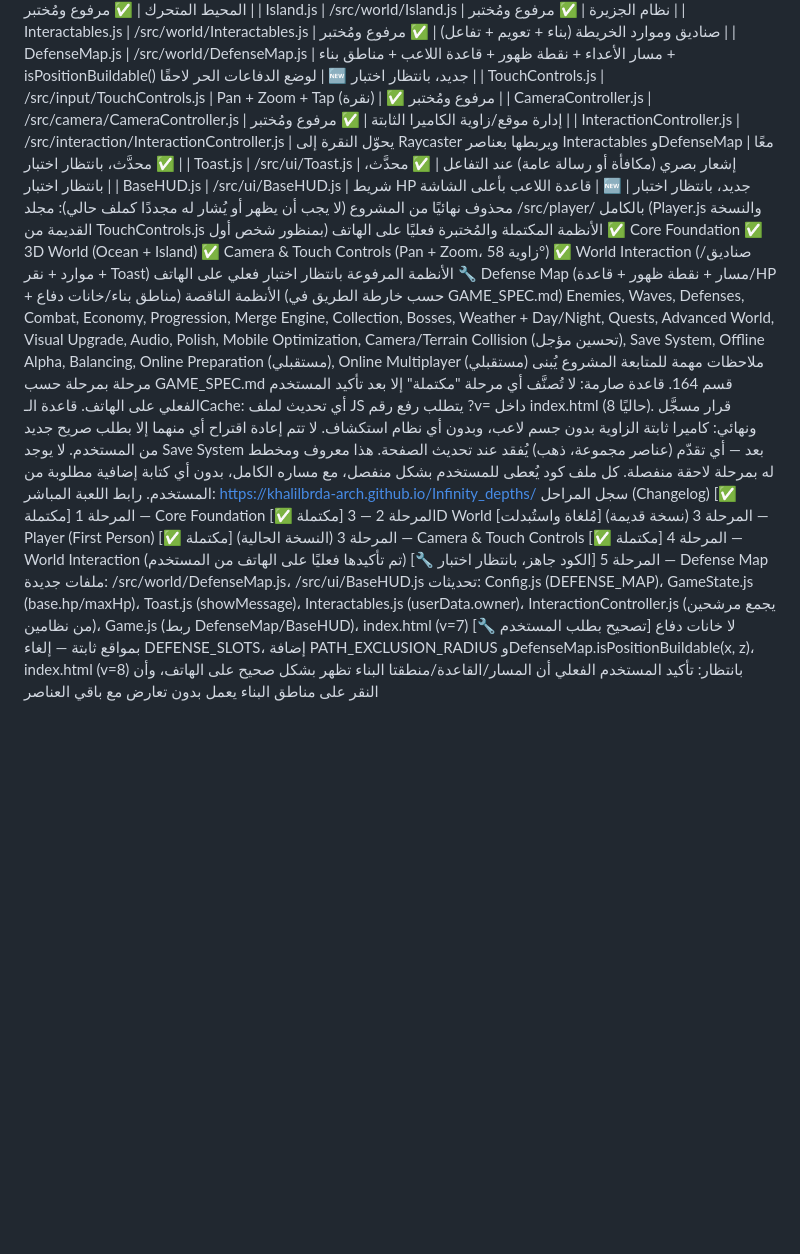
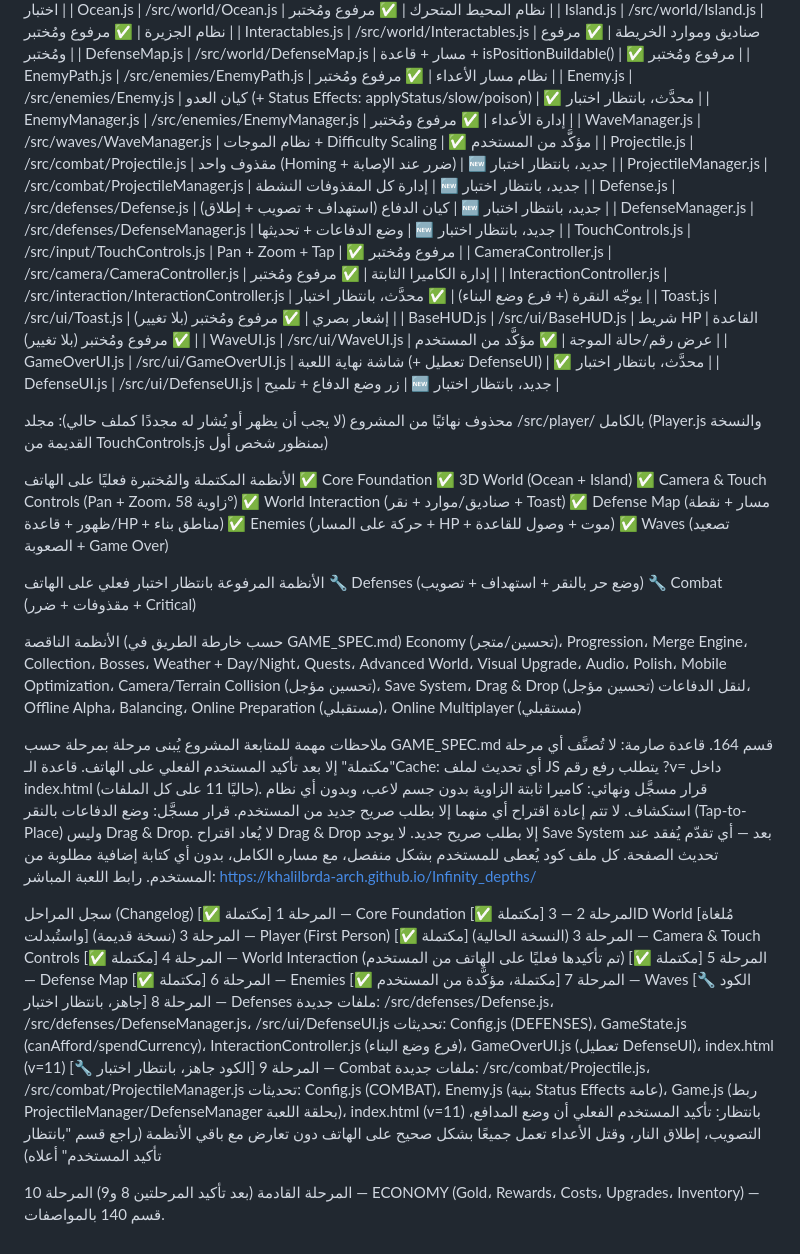
Before and after one commit to khalilbrda-arch/Infinity_depths, a Markdown page: PROJECT_STATE.md, the part around one of its changes. Rendered like a GitHub page; blank space fills up the shorter version.

Commit message:
Revise PROJECT_STATE.md with latest project updates
Updated project state with recent decisions, completed phases, and new files related to defenses and combat.

```diff
--- a/PROJECT_STATE.md
+++ b/PROJECT_STATE.md
@@ -48,39 +62,69 @@ PROJECT STATE — Infinite Depths
 | Ocean.js | /src/world/Ocean.js | نظام المحيط المتحرك | ✅ مرفوع ومُختبر |
 | Island.js | /src/world/Island.js | نظام الجزيرة | ✅ مرفوع ومُختبر |
-| Interactables.js | /src/world/Interactables.js | صناديق وموارد الخريطة (بناء + تعويم + تفاعل) | ✅ مرفوع ومُختبر |
-| DefenseMap.js | /src/world/DefenseMap.js | مسار الأعداء + نقطة ظهور + قاعدة اللاعب + مناطق بناء + isPositionBuildable() لوضع الدفاعات الحر لاحقًا | 🆕 جديد، بانتظار اختبار |
-| TouchControls.js | /src/input/TouchControls.js | Pan + Zoom + Tap (نقرة) | ✅ مرفوع ومُختبر |
-| CameraController.js | /src/camera/CameraController.js | إدارة موقع/زاوية الكاميرا الثابتة | ✅ مرفوع ومُختبر |
-| InteractionController.js | /src/interaction/InteractionController.js | يحوّل النقرة إلى Raycaster ويربطها بعناصر Interactables وDefenseMap معًا | ✅ محدَّث، بانتظار اختبار |
-| Toast.js | /src/ui/Toast.js | إشعار بصري (مكافأة أو رسالة عامة) عند التفاعل | ✅ محدَّث، بانتظار اختبار |
-| BaseHUD.js | /src/ui/BaseHUD.js | شريط HP قاعدة اللاعب بأعلى الشاشة | 🆕 جديد، بانتظار اختبار |
+| Interactables.js | /src/world/Interactables.js | صناديق وموارد الخريطة | ✅ مرفوع ومُختبر |
+| DefenseMap.js | /src/world/DefenseMap.js | مسار + قاعدة + isPositionBuildable() | ✅ مرفوع ومُختبر |
+| EnemyPath.js | /src/enemies/EnemyPath.js | نظام مسار الأعداء | ✅ مرفوع ومُختبر |
+| Enemy.js | /src/enemies/Enemy.js | كيان العدو (+ Status Effects: applyStatus/slow/poison) | ✅ محدَّث، بانتظار اختبار |
+| EnemyManager.js | /src/enemies/EnemyManager.js | إدارة الأعداء | ✅ مرفوع ومُختبر |
+| WaveManager.js | /src/waves/WaveManager.js | نظام الموجات + Difficulty Scaling | ✅ مؤكَّد من المستخدم |
+| Projectile.js | /src/combat/Projectile.js | مقذوف واحد (Homing + ضرر عند الإصابة) | 🆕 جديد، بانتظار اختبار |
+| ProjectileManager.js | /src/combat/ProjectileManager.js | إدارة كل المقذوفات النشطة | 🆕 جديد، بانتظار اختبار |
+| Defense.js | /src/defenses/Defense.js | كيان الدفاع (استهداف + تصويب + إطلاق) | 🆕 جديد، بانتظار اختبار |
+| DefenseManager.js | /src/defenses/DefenseManager.js | وضع الدفاعات + تحديثها | 🆕 جديد، بانتظار اختبار |
+| TouchControls.js | /src/input/TouchControls.js | Pan + Zoom + Tap | ✅ مرفوع ومُختبر |
+| CameraController.js | /src/camera/CameraController.js | إدارة الكاميرا الثابتة | ✅ مرفوع ومُختبر |
+| InteractionController.js | /src/interaction/InteractionController.js | يوجّه النقرة (+ فرع وضع البناء) | ✅ محدَّث، بانتظار اختبار |
+| Toast.js | /src/ui/Toast.js | إشعار بصري | ✅ مرفوع ومُختبر (بلا تغيير) |
+| BaseHUD.js | /src/ui/BaseHUD.js | شريط HP القاعدة | ✅ مرفوع ومُختبر (بلا تغيير) |
+| WaveUI.js | /src/ui/WaveUI.js | عرض رقم/حالة الموجة | ✅ مؤكَّد من المستخدم |
+| GameOverUI.js | /src/ui/GameOverUI.js | شاشة نهاية اللعبة (+ تعطيل DefenseUI) | ✅ محدَّث، بانتظار اختبار |
+| DefenseUI.js | /src/ui/DefenseUI.js | زر وضع الدفاع + تلميح | 🆕 جديد، بانتظار اختبار |
+
 محذوف نهائيًا من المشروع (لا يجب أن يظهر أو يُشار له مجددًا كملف حالي):
 مجلد /src/player/ بالكامل (Player.js والنسخة القديمة من TouchControls.js بمنظور شخص أول)
+
 الأنظمة المكتملة والمُختبرة فعليًا على الهاتف
 ✅ Core Foundation
 ✅ 3D World (Ocean + Island)
 ✅ Camera & Touch Controls (Pan + Zoom، زاوية 58°)
 ✅ World Interaction (صناديق/موارد + نقر + Toast)
+✅ Defense Map (مسار + نقطة ظهور + قاعدة/HP + مناطق بناء)
+✅ Enemies (حركة على المسار + HP + موت + وصول للقاعدة)
+✅ Waves (تصعيد الصعوبة + Game Over)
+
 الأنظمة المرفوعة بانتظار اختبار فعلي على الهاتف
-🔧 Defense Map (مسار + نقطة ظهور + قاعدة/HP + مناطق بناء/خانات دفاع)
+🔧 Defenses (وضع حر بالنقر + استهداف + تصويب)
+🔧 Combat (مقذوفات + ضرر + Critical)
+
 الأنظمة الناقصة (حسب خارطة الطريق في GAME_SPEC.md)
-Enemies, Waves, Defenses, Combat, Economy, Progression, Merge Engine, Collection, Bosses, Weather + Day/Night, Quests, Advanced World, Visual Upgrade, Audio, Polish, Mobile Optimization, Camera/Terrain Collision (تحسين مؤجل), Save System, Offline Alpha, Balancing, Online Preparation (مستقبلي), Online Multiplayer (مستقبلي)
+Economy (تحسين/متجر)، Progression، Merge Engine، Collection، Bosses، Weather + Day/Night، Quests، Advanced World، Visual Upgrade، Audio، Polish، Mobile Optimization، Camera/Terrain Collision (تحسين مؤجل)، Save System، Drag & Drop لنقل الدفاعات (تحسين مؤجل)، Offline Alpha، Balancing، Online Preparation (مستقبلي)، Online Multiplayer (مستقبلي)
+
 ملاحظات مهمة للمتابعة
 المشروع يُبنى مرحلة بمرحلة حسب GAME_SPEC.md قسم 164.
 قاعدة صارمة: لا تُصنَّف أي مرحلة "مكتملة" إلا بعد تأكيد المستخدم الفعلي على الهاتف.
-قاعدة الـCache: أي تحديث لملف JS يتطلب رفع رقم ?v= داخل index.html (حاليًا 8).
+قاعدة الـCache: أي تحديث لملف JS يتطلب رفع رقم ?v= داخل index.html (حاليًا 11 على كل الملفات).
 قرار مسجَّل ونهائي: كاميرا ثابتة الزاوية بدون جسم لاعب، وبدون أي نظام استكشاف. لا تتم إعادة اقتراح أي منهما إلا بطلب صريح جديد من المستخدم.
-لا يوجد Save System بعد — أي تقدّم (عناصر مجموعة، ذهب) يُفقد عند تحديث الصفحة. هذا معروف ومخطط له بمرحلة لاحقة منفصلة.
+قرار مسجَّل: وضع الدفاعات بالنقر (Tap-to-Place) وليس Drag & Drop. لا يُعاد اقتراح Drag & Drop إلا بطلب صريح جديد.
+لا يوجد Save System بعد — أي تقدّم يُفقد عند تحديث الصفحة.
 كل ملف كود يُعطى للمستخدم بشكل منفصل، مع مساره الكامل، بدون أي كتابة إضافية مطلوبة من المستخدم.
 رابط اللعبة المباشر: https://khalilbrda-arch.github.io/Infinity_depths/
+
 سجل المراحل (Changelog)
 [✅ مكتملة] المرحلة 1 — Core Foundation
 [✅ مكتملة] المرحلة 2 — 3D World
 [مُلغاة واستُبدلت] المرحلة 3 (نسخة قديمة) — Player (First Person)
 [✅ مكتملة] المرحلة 3 (النسخة الحالية) — Camera & Touch Controls
 [✅ مكتملة] المرحلة 4 — World Interaction (تم تأكيدها فعليًا على الهاتف من المستخدم)
-[🔧 الكود جاهز، بانتظار اختبار] المرحلة 5 — Defense Map
-ملفات جديدة: /src/world/DefenseMap.js، /src/ui/BaseHUD.js
-تحديثات: Config.js (DEFENSE_MAP)، GameState.js (base.hp/maxHp)، Toast.js (showMessage)، Interactables.js (userData.owner)، InteractionController.js (يجمع مرشحين من نظامين)، Game.js (ربط DefenseMap/BaseHUD)، index.html (v=7)
-[🔧 تصحيح بطلب المستخدم] لا خانات دفاع بمواقع ثابتة — إلغاء DEFENSE_SLOTS، إضافة PATH_EXCLUSION_RADIUS وDefenseMap.isPositionBuildable(x, z)، index.html (v=8)
-بانتظار: تأكيد المستخدم الفعلي أن المسار/القاعدة/منطقتا البناء تظهر بشكل صحيح على الهاتف، وأن النقر على مناطق البناء يعمل بدون تعارض مع باقي العناصر
+[✅ مكتملة] المرحلة 5 — Defense Map
+[✅ مكتملة] المرحلة 6 — Enemies
+[✅ مكتملة، مؤكَّدة من المستخدم] المرحلة 7 — Waves
+[🔧 الكود جاهز، بانتظار اختبار] المرحلة 8 — Defenses
+  ملفات جديدة: /src/defenses/Defense.js، /src/defenses/DefenseManager.js، /src/ui/DefenseUI.js
+  تحديثات: Config.js (DEFENSES)، GameState.js (canAfford/spendCurrency)، InteractionController.js (فرع وضع البناء)، GameOverUI.js (تعطيل DefenseUI)، index.html (v=11)
+[🔧 الكود جاهز، بانتظار اختبار] المرحلة 9 — Combat
+  ملفات جديدة: /src/combat/Projectile.js، /src/combat/ProjectileManager.js
+  تحديثات: Config.js (COMBAT)، Enemy.js (بنية Status Effects عامة)، Game.js (ربط ProjectileManager/DefenseManager بحلقة اللعبة)، index.html (v=11)
+بانتظار: تأكيد المستخدم الفعلي أن وضع المدافع، التصويب، إطلاق النار، وقتل الأعداء تعمل جميعًا بشكل صحيح على الهاتف دون تعارض مع باقي الأنظمة (راجع قسم "بانتظار تأكيد المستخدم" أعلاه)
+
+المرحلة القادمة (بعد تأكيد المرحلتين 8 و9)
+المرحلة 10 — ECONOMY (Gold، Rewards، Costs، Upgrades، Inventory) — قسم 140 بالمواصفات.
```
Also changed, not shown: other parts of PROJECT_STATE.md (+45 -31 lines).
